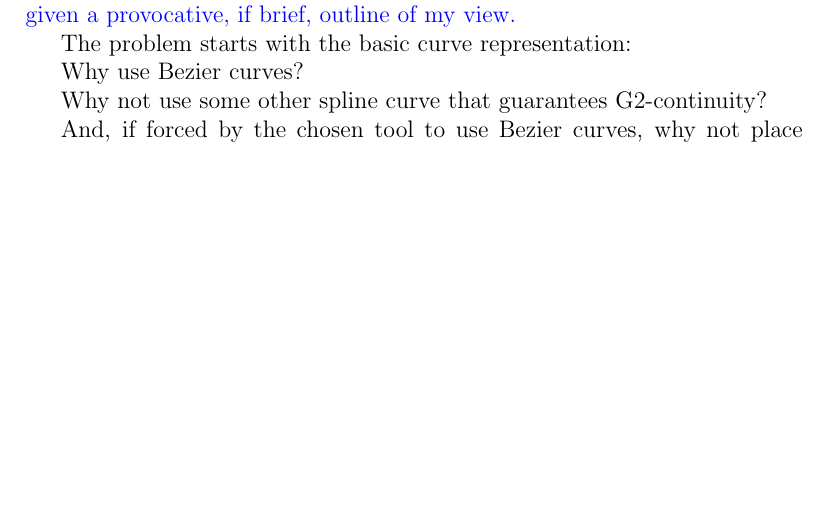
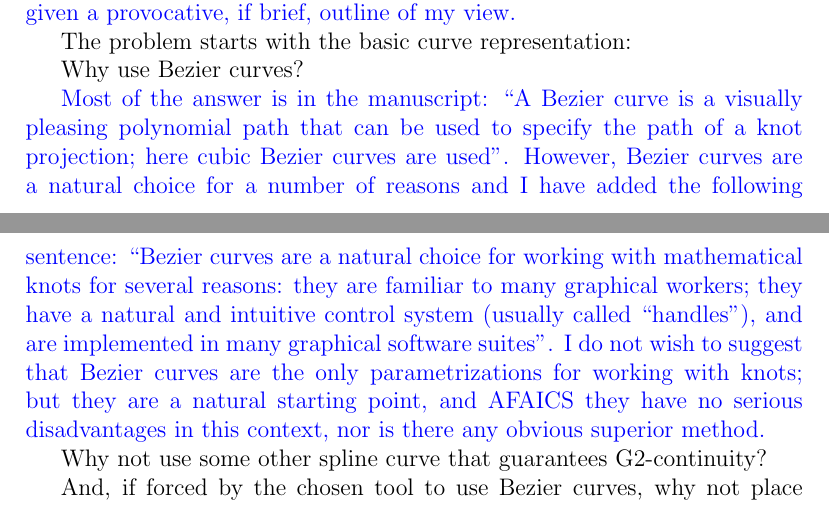
Before and after one commit to RobinHankin/knotR, a LaTeX document (inst/jma_rebuttal_review3.tex): part of page 2 of 6 before the commit and two parts of pages 2 and 3 of 7 after it, the two joined at a grey line, cut so that both start at the same text, the shorter picture padded with empty space. Compiled offline with pdfLaTeX.

Commit message:
fixes #49

```diff
--- a/inst/jma_rebuttal_review3.tex
+++ b/inst/jma_rebuttal_review3.tex
@@ -96,6 +96,20 @@ desired qualities?
 The problem starts with the basic curve representation:
 
 Why use Bezier curves?
+
+\textcolor{blue}{Most of the answer is in the manuscript: ``A Bezier
+  curve is a visually pleasing polynomial path that can be used to
+  specify the path of a knot projection; here cubic Bezier curves are
+  used''.  However, Bezier curves are a natural choice for a number of
+  reasons and I have added the following sentence: ``Bezier curves are
+  a natural choice for working with mathematical knots for several
+  reasons: they are familiar to many graphical workers; they have a
+  natural and intuitive control system (usually called ``handles''),
+  and are implemented in many graphical software suites''.  I do not
+  wish to suggest that Bezier curves are the only parametrizations for
+  working with knots; but they are a natural starting point, and
+  AFAICS they have no serious disadvantages in this context, nor is
+  there any obvious superior method.}
 
 Why not use some other spline curve that guarantees G2-continuity?
 
```
Also changed, not shown: inst/jma_knot.tex (+9 -4 lines).
